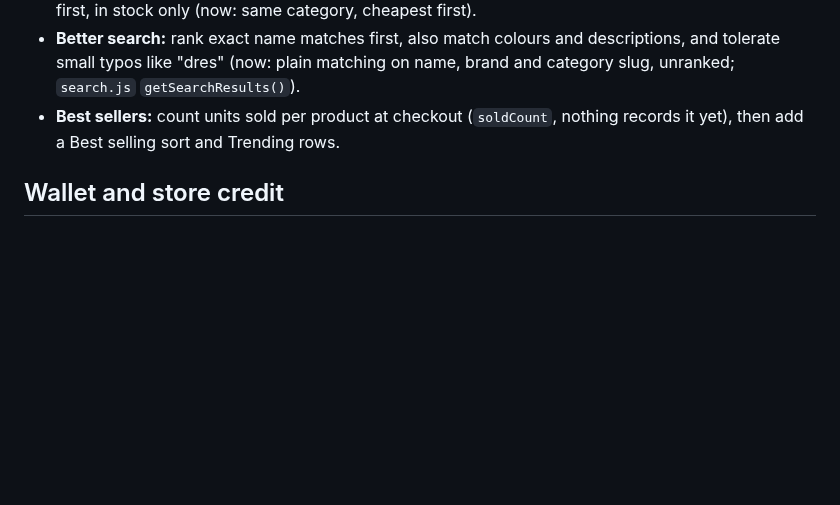
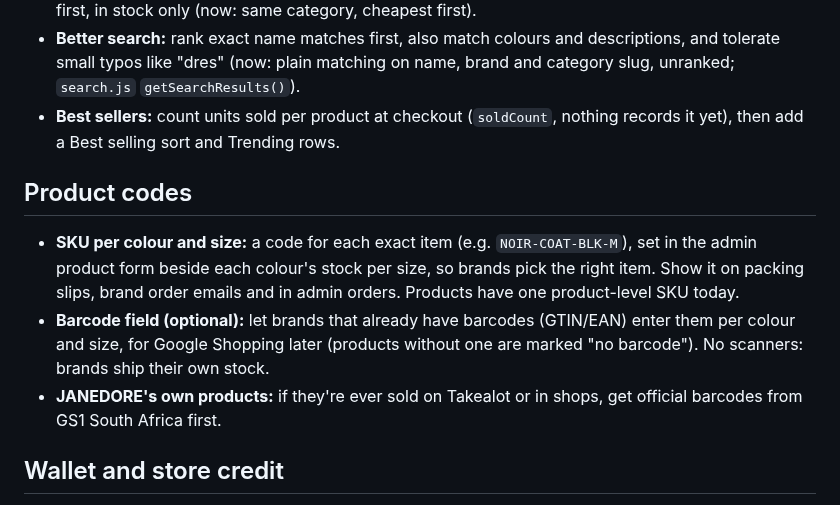
Before and after one commit to Pmalapile07/Janedore, a Markdown page: TODO.md, the part around the change. GitHub-like rendering; blank space fills up the shorter version.

Commit message:
TODO: SKUs per colour and size, optional barcodes
Co-Authored-By: Claude Opus 5.5 <noreply@anthropic.com>
Claude-Session: https://claude.ai/code/session_014MNATVhc6nnY96CHmkvRxv

```diff
--- a/TODO.md
+++ b/TODO.md
@@ -26,6 +26,11 @@
 - **Better search:** rank exact name matches first, also match colours and descriptions, and tolerate small typos like "dres" (now: plain matching on name, brand and category slug, unranked; `search.js` `getSearchResults()`).
 - **Best sellers:** count units sold per product at checkout (`soldCount`, nothing records it yet), then add a Best selling sort and Trending rows.
 
+## Product codes
+- **SKU per colour and size:** a code for each exact item (e.g. `NOIR-COAT-BLK-M`), set in the admin product form beside each colour's stock per size, so brands pick the right item. Show it on packing slips, brand order emails and in admin orders. Products have one product-level SKU today.
+- **Barcode field (optional):** let brands that already have barcodes (GTIN/EAN) enter them per colour and size, for Google Shopping later (products without one are marked "no barcode"). No scanners: brands ship their own stock.
+- **JANEDORE's own products:** if they're ever sold on Takealot or in shops, get official barcodes from GS1 South Africa first.
+
 ## Wallet and store credit
 - **Store credit:** a balance per customer with a history of every credit and spend (server only), shown in Account > Wallet (now a "coming soon" placeholder, `account.js` `renderAccountWallet()`).
 - **Granting credit:** in admin, refund a return as store credit (only if the customer chooses it; refunds to the original payment method stay the default) and add goodwill credit to a customer.
```
